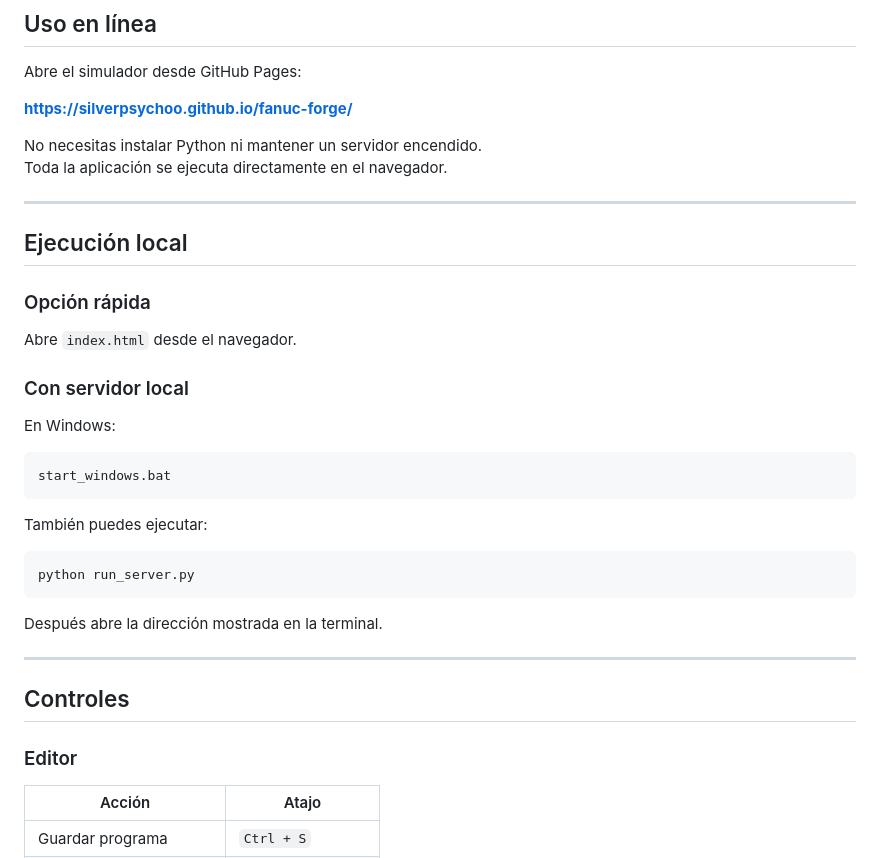
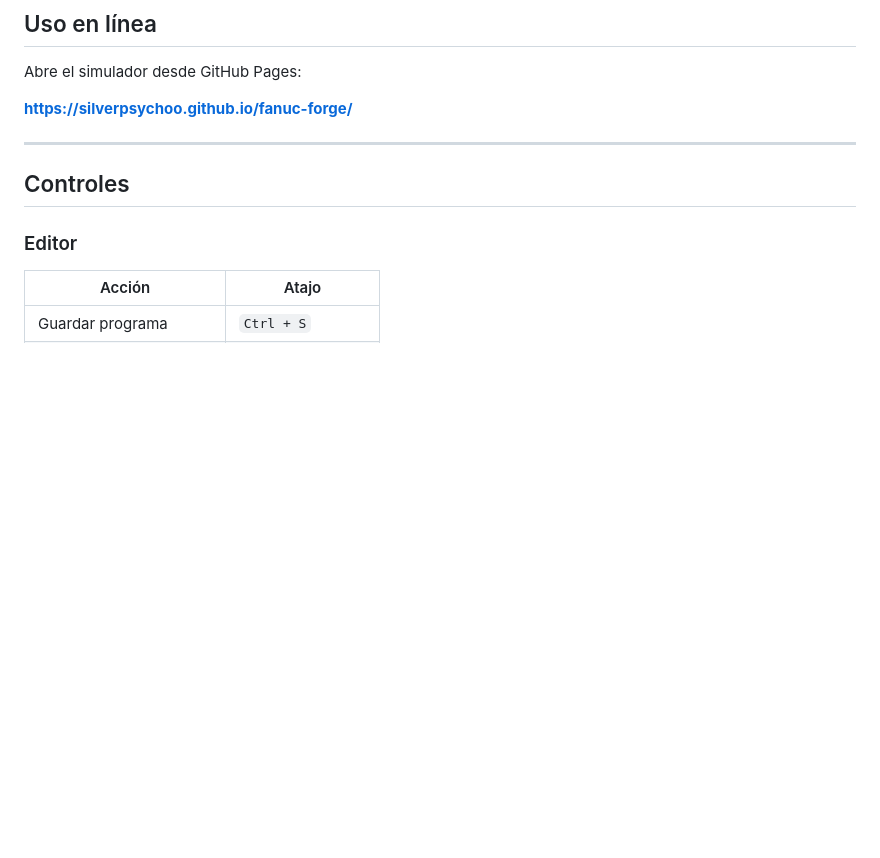
Before and after one commit to SilverPsychoo/Fanuc-Forge, a Markdown page: README.md, the part around one of its changes. Rendered like a GitHub page; blank space fills up the shorter version.

Commit message:
Update README.md to simplify instructions
Removed local execution instructions and upcoming improvements section from README.md.

````diff
--- a/README.md
+++ b/README.md
@@ -87,33 +87,6 @@ Abre el simulador desde GitHub Pages:
 
 **https://silverpsychoo.github.io/fanuc-forge/**
 
-No necesitas instalar Python ni mantener un servidor encendido.
-Toda la aplicación se ejecuta directamente en el navegador.
-
----
-
-## Ejecución local
-
-### Opción rápida
-
-Abre `index.html` desde el navegador.
-
-### Con servidor local
-
-En Windows:
-
-```bat
-start_windows.bat
-```
-
-También puedes ejecutar:
-
-```bash
-python run_server.py
-```
-
-Después abre la dirección mostrada en la terminal.
-
 ---
 
 ## Controles
````
Also changed, not shown: other parts of README.md (+1 -18 lines).
